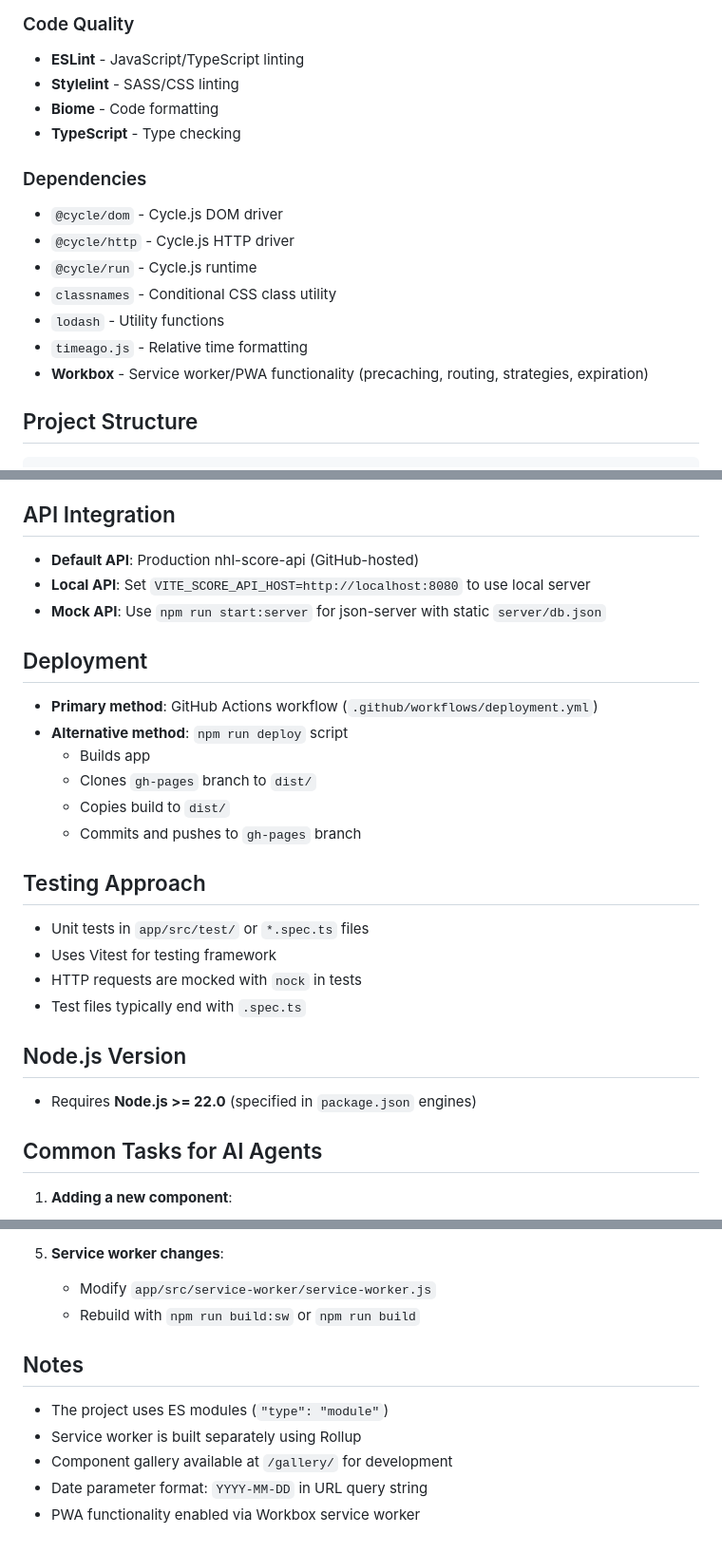
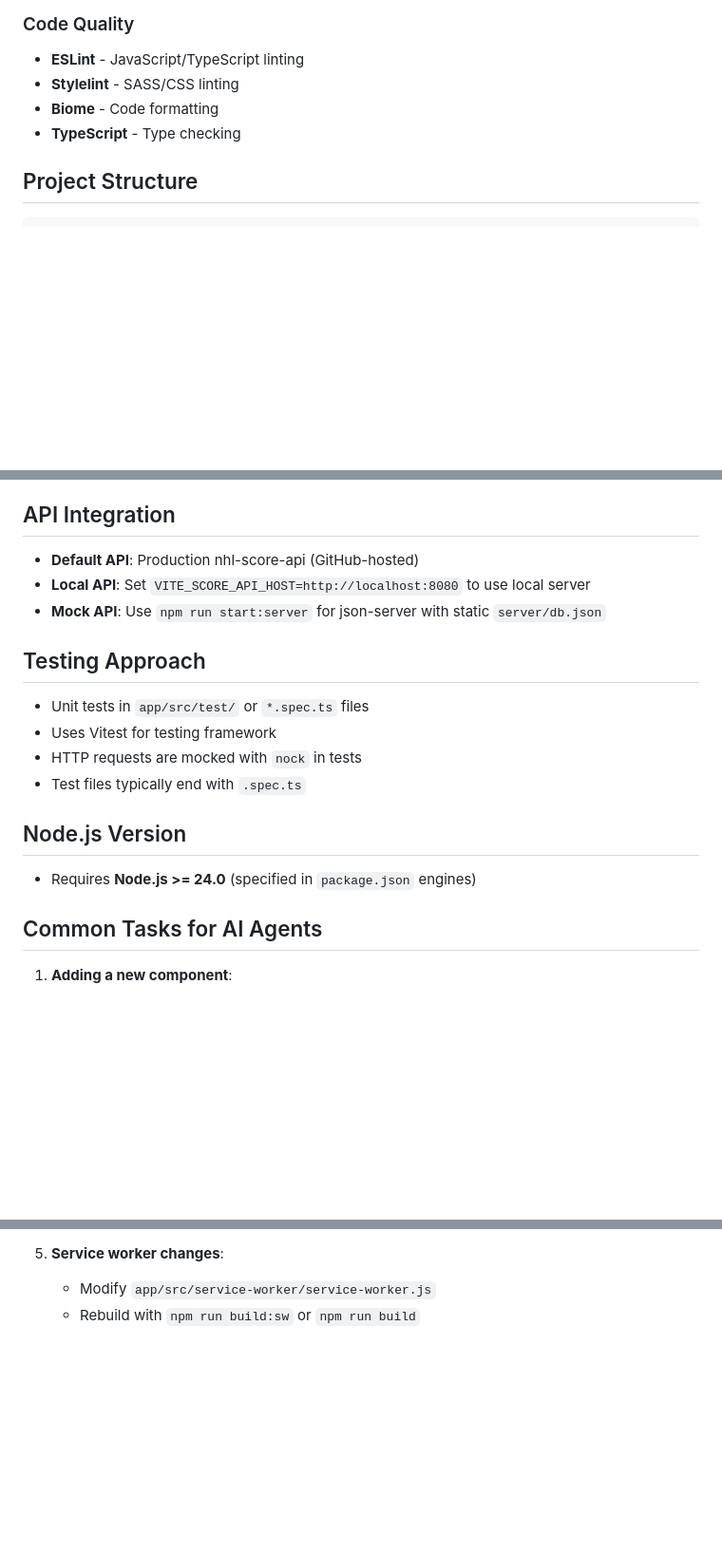
Before and after one commit to peruukki/nhl-recap, a Markdown page: AGENTS.md, 3 parts joined by grey strips. Shown at 95% size. Drawn GitHub-style; blank space fills up the shorter version.

Commit message:
Trim root AGENTS.md a bit

````diff
--- a/AGENTS.md
+++ b/AGENTS.md
@@ -37,16 +37,6 @@ This document provides essential information for AI agents working on the nhl-re
 - **Biome** - Code formatting
 - **TypeScript** - Type checking
 
-### Dependencies
-
-- `@cycle/dom` - Cycle.js DOM driver
-- `@cycle/http` - Cycle.js HTTP driver
-- `@cycle/run` - Cycle.js runtime
-- `classnames` - Conditional CSS class utility
-- `lodash` - Utility functions
-- `timeago.js` - Relative time formatting
-- **Workbox** - Service worker/PWA functionality (precaching, routing, strategies, expiration)
-
 ## Project Structure
 
 ```
@@ -199,15 +187,6 @@ npm run build
 - **Local API**: Set `VITE_SCORE_API_HOST=http://localhost:8080` to use local server
 - **Mock API**: Use `npm run start:server` for json-server with static `server/db.json`
 
-## Deployment
-
-- **Primary method**: GitHub Actions workflow (`.github/workflows/deployment.yml`)
-- **Alternative method**: `npm run deploy` script
-  - Builds app
-  - Clones `gh-pages` branch to `dist/`
-  - Copies build to `dist/`
-  - Commits and pushes to `gh-pages` branch
-
 ## Testing Approach
 
 - Unit tests in `app/src/test/` or `*.spec.ts` files
@@ -217,7 +196,7 @@ npm run build
 
 ## Node.js Version
 
-- Requires **Node.js >= 22.0** (specified in `package.json` engines)
+- Requires **Node.js >= 24.0** (specified in `package.json` engines)
 
 ## Common Tasks for AI Agents
 
@@ -246,11 +225,3 @@ npm run build
 5. **Service worker changes**:
    - Modify `app/src/service-worker/service-worker.js`
    - Rebuild with `npm run build:sw` or `npm run build`
-
-## Notes
-
-- The project uses ES modules (`"type": "module"`)
-- Service worker is built separately using Rollup
-- Component gallery available at `/gallery/` for development
-- Date parameter format: `YYYY-MM-DD` in URL query string
-- PWA functionality enabled via Workbox service worker
````
Also changed, not shown: other parts of AGENTS.md (+0 -2 lines).
